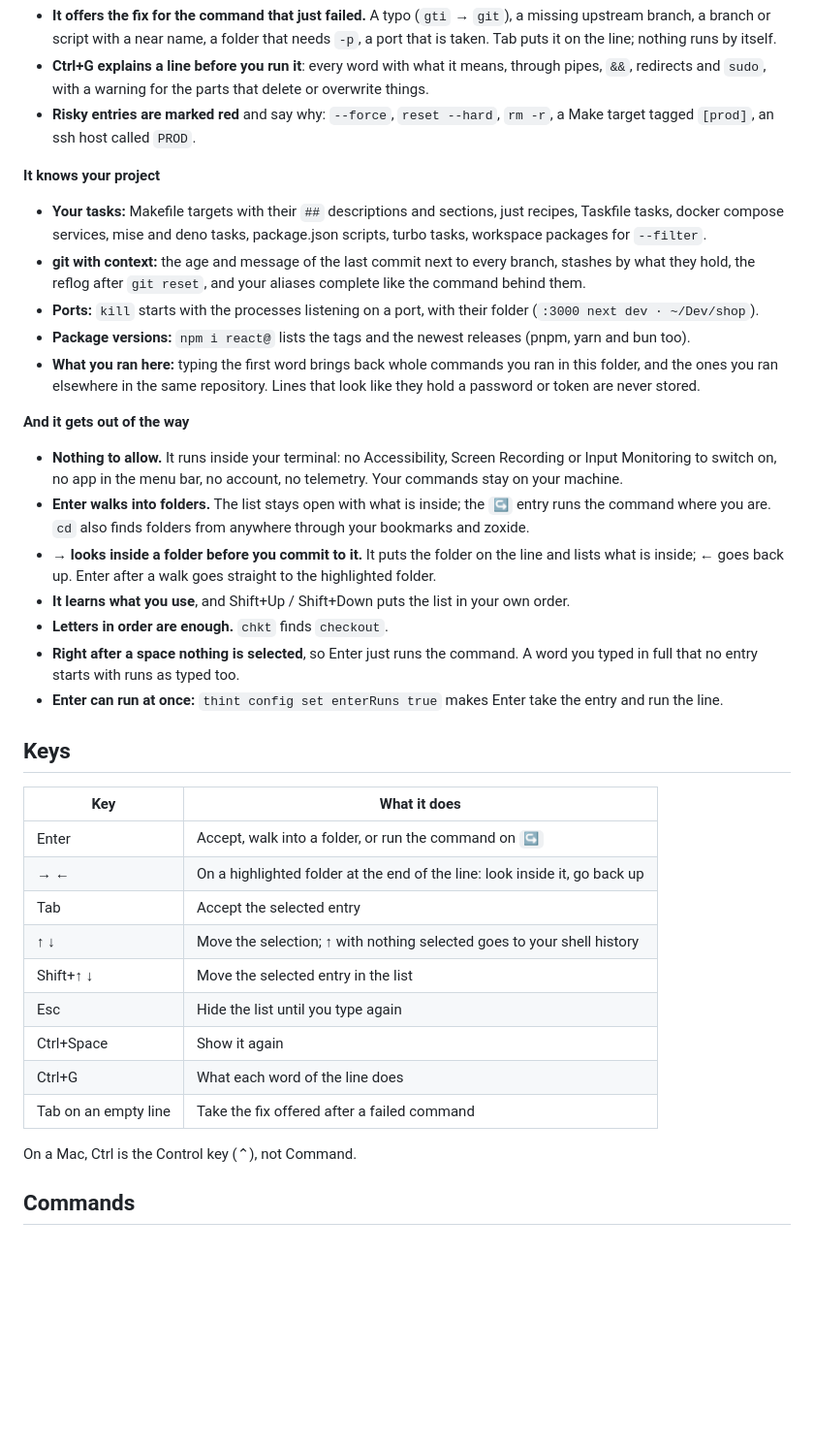
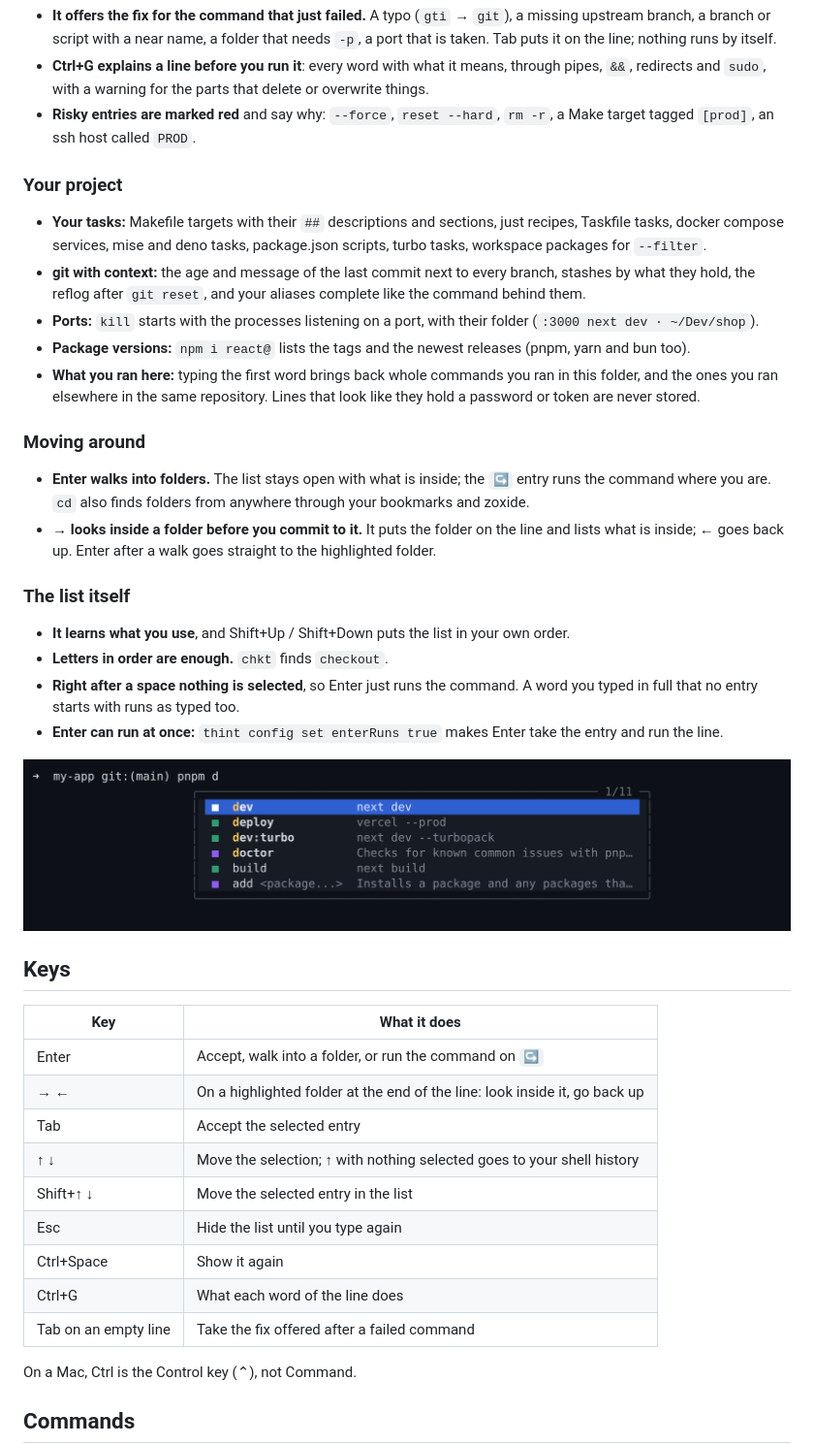
Before and after one commit to ErykKozyra/terminalhinter, a Markdown page: README.md, the part around one of its changes. Shown at 97% size. Rendered like a GitHub page; blank space fills up the shorter version.

```diff
--- a/README.md
+++ b/README.md
@@ -53,7 +72,7 @@ cmd has no startup file to put the lines in, so there you start the list with `t
 - **Risky entries are marked red** and say why: `--force`, `reset --hard`, `rm -r`, a Make target tagged `[prod]`,
   an ssh host called `PROD`.
 
-**It knows your project**
+### Your project
 
 - **Your tasks:** Makefile targets with their `##` descriptions and sections, just recipes, Taskfile tasks, docker
   compose services, mise and deno tasks, package.json scripts, turbo tasks, workspace packages for `--filter`.
@@ -64,33 +83,36 @@ cmd has no startup file to put the lines in, so there you start the list with `t
 - **What you ran here:** typing the first word brings back whole commands you ran in this folder, and the ones
   you ran elsewhere in the same repository. Lines that look like they hold a password or token are never stored.
 
-**And it gets out of the way**
+### Moving around
 
-- **Nothing to allow.** It runs inside your terminal: no Accessibility, Screen Recording or Input Monitoring to switch
-  on, no app in the menu bar, no account, no telemetry. Your commands stay on your machine.
 - **Enter walks into folders.** The list stays open with what is inside; the `↪` entry runs the command where you
   are. `cd` also finds folders from anywhere through your bookmarks and zoxide.
 - **→ looks inside a folder before you commit to it.** It puts the folder on the line and lists what is inside; ←
   goes back up. Enter after a walk goes straight to the highlighted folder.
+
+### The list itself
+
 - **It learns what you use**, and Shift+Up / Shift+Down puts the list in your own order.
 - **Letters in order are enough.** `chkt` finds `checkout`.
 - **Right after a space nothing is selected**, so Enter just runs the command. A word you typed in full that no
   entry starts with runs as typed too.
 - **Enter can run at once:** `thint config set enterRuns true` makes Enter take the entry and run the line.
 
+![The list after typing pnpm d](docs/preview.png)
+
 ## Keys
 
-| Key | What it does |
-| --- | --- |
-| Enter | Accept, walk into a folder, or run the command on `↪` |
-| → ← | On a highlighted folder at the end of the line: look inside it, go back up |
-| Tab | Accept the selected entry |
-| ↑ ↓ | Move the selection; ↑ with nothing selected goes to your shell history |
-| Shift+↑ ↓ | Move the selected entry in the list |
-| Esc | Hide the list until you type again |
-| Ctrl+Space | Show it again |
-| Ctrl+G | What each word of the line does |
-| Tab on an empty line | Take the fix offered after a failed command |
+| Key                  | What it does                                                               |
+| -------------------- | -------------------------------------------------------------------------- |
+| Enter                | Accept, walk into a folder, or run the command on `↪`                     |
+| → ←                  | On a highlighted folder at the end of the line: look inside it, go back up |
+| Tab                  | Accept the selected entry                                                  |
+| ↑ ↓                  | Move the selection; ↑ with nothing selected goes to your shell history     |
+| Shift+↑ ↓            | Move the selected entry in the list                                        |
+| Esc                  | Hide the list until you type again                                         |
+| Ctrl+Space           | Show it again                                                              |
+| Ctrl+G               | What each word of the line does                                            |
+| Tab on an empty line | Take the fix offered after a failed command                                |
 
 On a Mac, Ctrl is the Control key (⌃), not Command.
 
```
Also changed, not shown: other parts of README.md (+82 -49 lines), docs/demo.gif (added).
